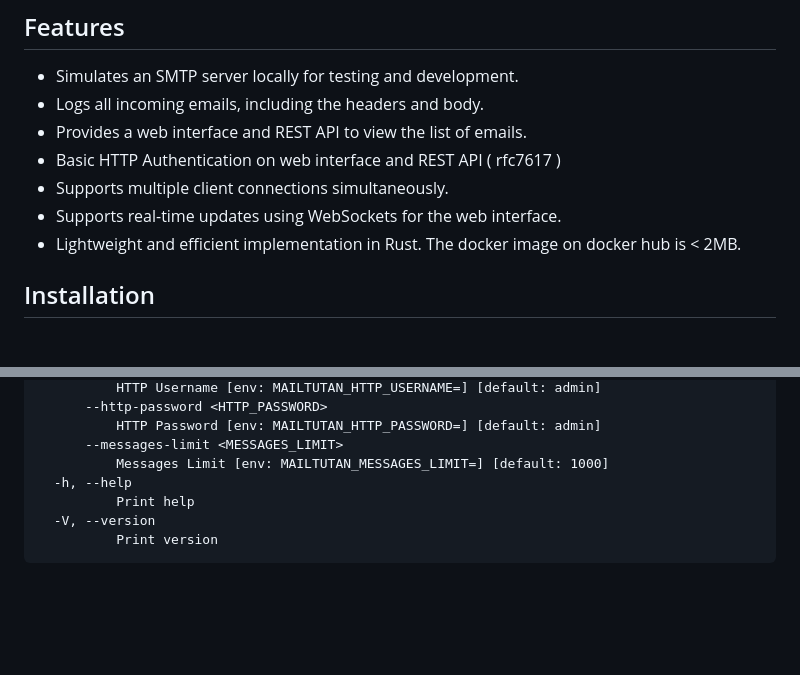
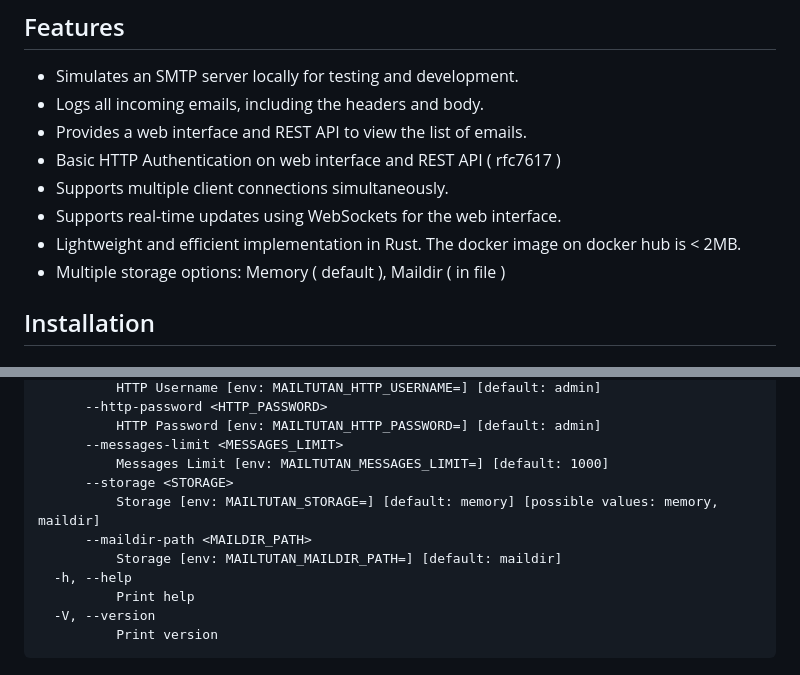
Before and after one commit to mailtutan/mailtutan, a Markdown page: README.md, 2 parts joined by grey strips. GitHub-like rendering; blank space fills up the shorter version.

```diff
--- a/README.md
+++ b/README.md
@@ -13,6 +13,7 @@ This is a repository for Mailtutan, a SMTP server built in Rust. The server allo
 - Supports multiple client connections simultaneously.
 - Supports real-time updates using WebSockets for the web interface.
 - Lightweight and efficient implementation in Rust. The docker image on docker hub is < 2MB.
+- Multiple storage options: Memory ( default ), Maildir ( in file )
 
 ## Installation
 
@@ -60,6 +61,10 @@ Options:
           HTTP Password [env: MAILTUTAN_HTTP_PASSWORD=] [default: admin]
       --messages-limit <MESSAGES_LIMIT>
           Messages Limit [env: MAILTUTAN_MESSAGES_LIMIT=] [default: 1000]
+      --storage <STORAGE>
+          Storage [env: MAILTUTAN_STORAGE=] [default: memory] [possible values: memory, maildir]
+      --maildir-path <MAILDIR_PATH>
+          Storage [env: MAILTUTAN_MAILDIR_PATH=] [default: maildir]
   -h, --help
           Print help
   -V, --version
```
